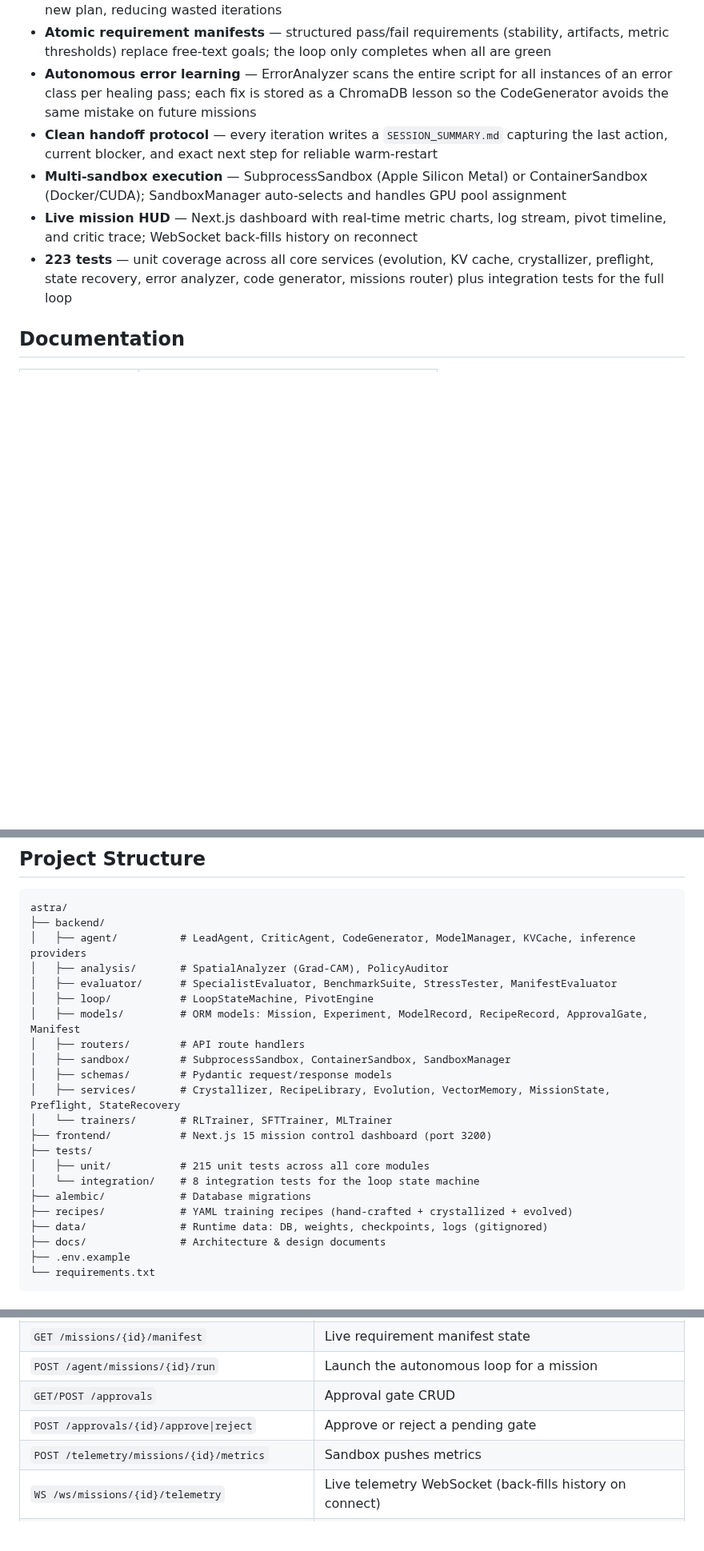
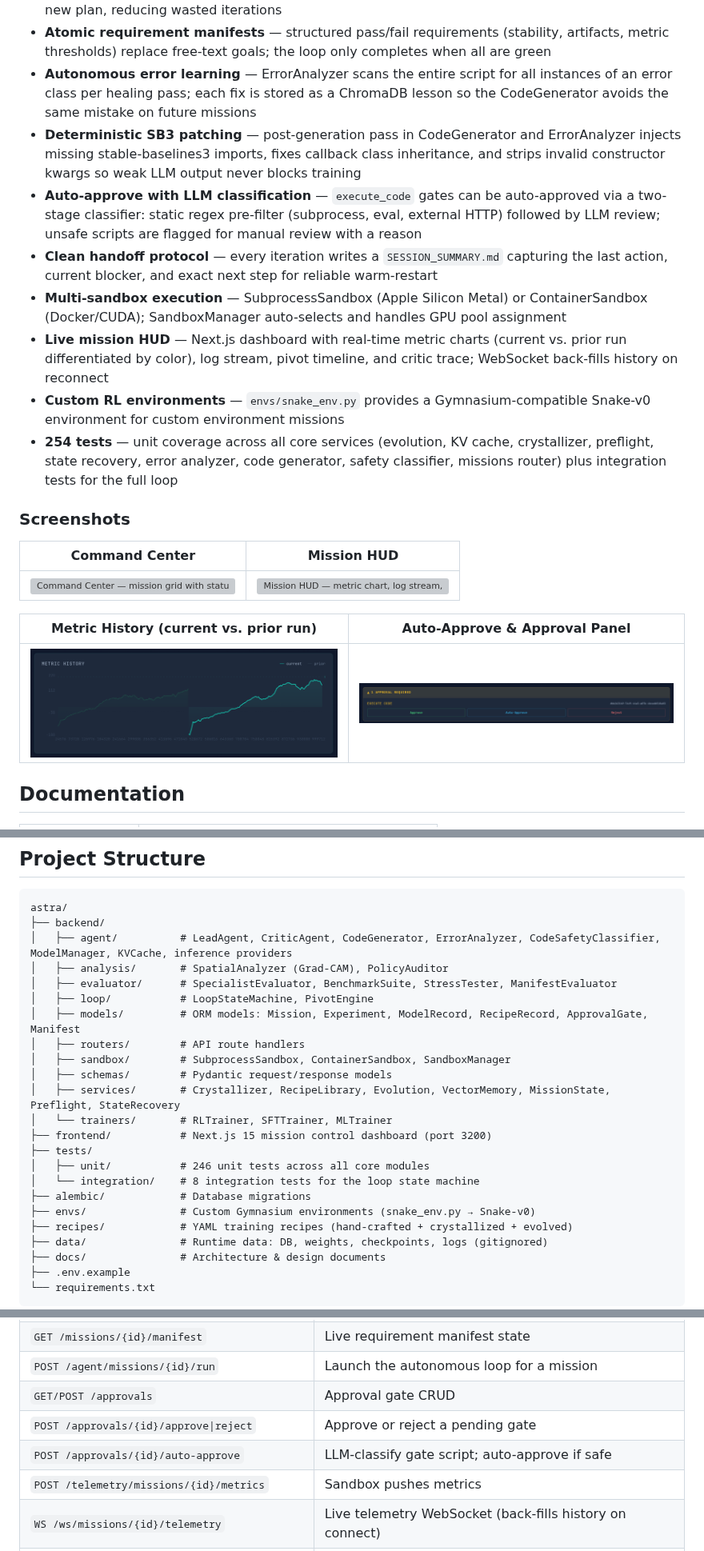
Before and after one commit to kewangpro/astra, a Markdown page: README.md, 3 parts joined by grey strips. Shown at 80% size. Drawn GitHub-style; pictures changed too: docs/screenshots/approval_panel.png (added), docs/screenshots/metric_history.png (added); blank space fills up the shorter version; grey boxes are pictures that could not be loaded.

````diff
--- a/README.md
+++ b/README.md
@@ -13,10 +13,23 @@ ASTRA is an AI agent system that orchestrates end-to-end ML/RL training autonomo
 - **Semantic warm-start** — ChromaDB recipe library retrieves the closest prior strategy before each new plan, reducing wasted iterations
 - **Atomic requirement manifests** — structured pass/fail requirements (stability, artifacts, metric thresholds) replace free-text goals; the loop only completes when all are green
 - **Autonomous error learning** — ErrorAnalyzer scans the entire script for all instances of an error class per healing pass; each fix is stored as a ChromaDB lesson so the CodeGenerator avoids the same mistake on future missions
+- **Deterministic SB3 patching** — post-generation pass in CodeGenerator and ErrorAnalyzer injects missing stable-baselines3 imports, fixes callback class inheritance, and strips invalid constructor kwargs so weak LLM output never blocks training
+- **Auto-approve with LLM classification** — `execute_code` gates can be auto-approved via a two-stage classifier: static regex pre-filter (subprocess, eval, external HTTP) followed by LLM review; unsafe scripts are flagged for manual review with a reason
 - **Clean handoff protocol** — every iteration writes a `SESSION_SUMMARY.md` capturing the last action, current blocker, and exact next step for reliable warm-restart
 - **Multi-sandbox execution** — SubprocessSandbox (Apple Silicon Metal) or ContainerSandbox (Docker/CUDA); SandboxManager auto-selects and handles GPU pool assignment
-- **Live mission HUD** — Next.js dashboard with real-time metric charts, log stream, pivot timeline, and critic trace; WebSocket back-fills history on reconnect
-- **223 tests** — unit coverage across all core services (evolution, KV cache, crystallizer, preflight, state recovery, error analyzer, code generator, missions router) plus integration tests for the full loop
+- **Live mission HUD** — Next.js dashboard with real-time metric charts (current vs. prior run differentiated by color), log stream, pivot timeline, and critic trace; WebSocket back-fills history on reconnect
+- **Custom RL environments** — `envs/snake_env.py` provides a Gymnasium-compatible Snake-v0 environment for custom environment missions
+- **254 tests** — unit coverage across all core services (evolution, KV cache, crystallizer, preflight, state recovery, error analyzer, code generator, safety classifier, missions router) plus integration tests for the full loop
+
+### Screenshots
+
+| Command Center | Mission HUD |
+|---|---|
+| ![Command Center — mission grid with status badges and Run button](docs/screenshots/command_center.png) | ![Mission HUD — metric chart, log stream, pivot timeline](docs/screenshots/mission_hud.png) |
+
+| Metric History (current vs. prior run) | Auto-Approve & Approval Panel |
+|---|---|
+| ![Metric History chart showing bright current run over muted prior runs](docs/screenshots/metric_history.png) | ![Approval panel with Auto-Approve button and safety verdict card](docs/screenshots/approval_panel.png) |
 
 ## Documentation
 
@@ -58,7 +71,7 @@ API docs available at `http://localhost:8200/docs` once the backend is running.
 ```
 astra/
 ├── backend/
-│   ├── agent/          # LeadAgent, CriticAgent, CodeGenerator, ModelManager, KVCache, inference providers
+│   ├── agent/          # LeadAgent, CriticAgent, CodeGenerator, ErrorAnalyzer, CodeSafetyClassifier, ModelManager, KVCache, inference providers
 │   ├── analysis/       # SpatialAnalyzer (Grad-CAM), PolicyAuditor
 │   ├── evaluator/      # SpecialistEvaluator, BenchmarkSuite, StressTester, ManifestEvaluator
 │   ├── loop/           # LoopStateMachine, PivotEngine
@@ -70,9 +83,10 @@ astra/
 │   └── trainers/       # RLTrainer, SFTTrainer, MLTrainer
 ├── frontend/           # Next.js 15 mission control dashboard (port 3200)
 ├── tests/
-│   ├── unit/           # 215 unit tests across all core modules
+│   ├── unit/           # 246 unit tests across all core modules
 │   └── integration/    # 8 integration tests for the loop state machine
 ├── alembic/            # Database migrations
+├── envs/               # Custom Gymnasium environments (snake_env.py → Snake-v0)
 ├── recipes/            # YAML training recipes (hand-crafted + crystallized + evolved)
 ├── data/               # Runtime data: DB, weights, checkpoints, logs (gitignored)
 ├── docs/               # Architecture & design documents
@@ -93,6 +107,7 @@ astra/
 | `POST /agent/missions/{id}/run` | Launch the autonomous loop for a mission |
 | `GET/POST /approvals` | Approval gate CRUD |
 | `POST /approvals/{id}/approve\|reject` | Approve or reject a pending gate |
+| `POST /approvals/{id}/auto-approve` | LLM-classify gate script; auto-approve if safe |
 | `POST /telemetry/missions/{id}/metrics` | Sandbox pushes metrics |
 | `WS /ws/missions/{id}/telemetry` | Live telemetry WebSocket (back-fills history on connect) |
 | `POST /analysis/missions/{id}/saliency` | Grad-CAM saliency map |
````
Also changed, not shown: other parts of README.md (+1 -0 lines), 7 other files.
